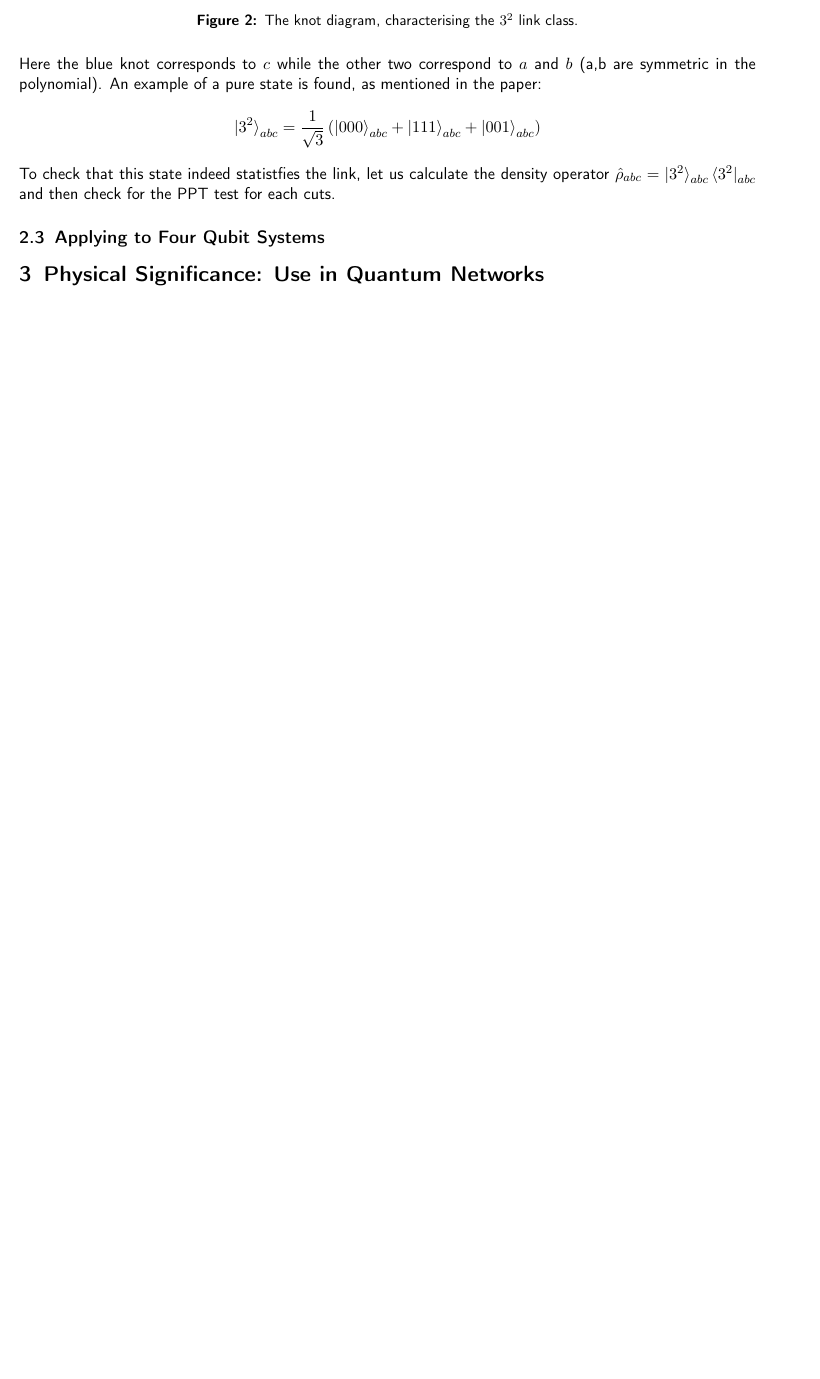
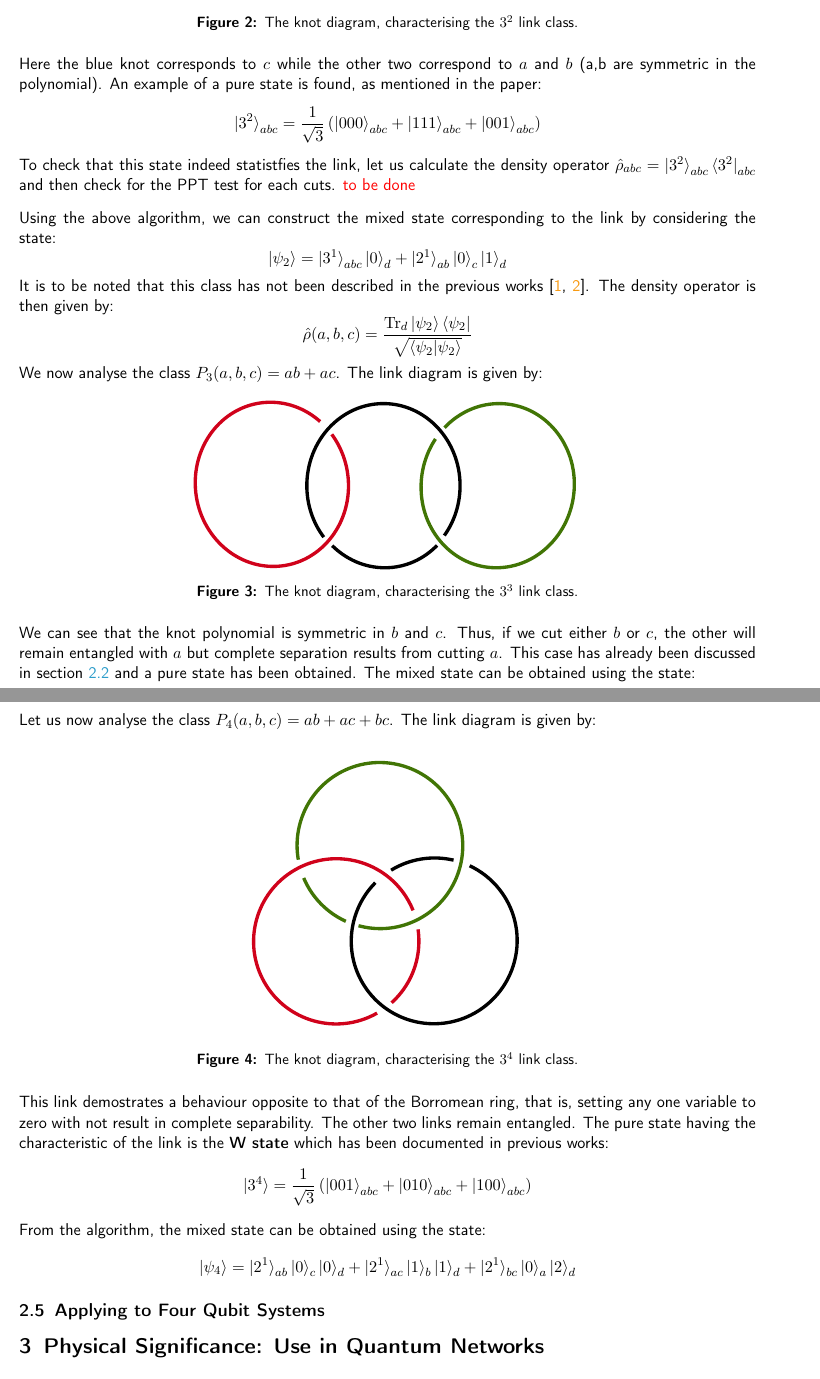
Before and after one commit to LoneWolf1304/PH3203_Term_Project, a LaTeX document (report.tex, which reads 3_3.tex, 3_4.tex): part of page 5 of 9 before the commit and two parts of pages 5 and 6 of 10 after it, the two joined at a grey line, cut so that both start at the same text, the shorter picture padded with empty space. The pictures show the PDF file report.pdf that the author committed with the source.

Commit message:
added basic theory for 3 qubit

```diff
--- /dev/null
+++ b/3_3.tex
@@ -0,0 +1,20 @@
+
+
+\tikzset{every picture/.style={line width=0.75pt}} %set default line width to 0.75pt
+
+\begin{tikzpicture}[x=0.75pt,y=0.75pt,yscale=-1,xscale=1]
+%uncomment if require: \path (0,300); %set diagram left start at 0, and has height of 300
+
+%Shape: Arc [id:dp45545170377512756]
+\draw  [draw opacity=0][line width=2.25]  (234.67,185.2) .. controls (225.14,172.55) and (219.44,156.46) .. (219.44,138.93) .. controls (219.44,98.21) and (250.25,65.2) .. (288.26,65.2) .. controls (326.26,65.2) and (357.08,98.21) .. (357.08,138.93) .. controls (357.08,155.77) and (351.81,171.29) .. (342.94,183.71) -- (288.26,138.93) -- cycle ; \draw  [line width=2.25]  (234.67,185.2) .. controls (225.14,172.55) and (219.44,156.46) .. (219.44,138.93) .. controls (219.44,98.21) and (250.25,65.2) .. (288.26,65.2) .. controls (326.26,65.2) and (357.08,98.21) .. (357.08,138.93) .. controls (357.08,155.77) and (351.81,171.29) .. (342.94,183.71) ;
+%Shape: Arc [id:dp43179396468586795]
+\draw  [draw opacity=0][line width=2.25]  (336.36,192.63) .. controls (324.26,205.05) and (307.81,212.67) .. (289.56,212.67) .. controls (271.41,212.67) and (254.78,205.14) .. (242.27,192.85) -- (288.26,138.93) -- cycle ; \draw  [line width=2.25]  (336.36,192.63) .. controls (324.26,205.05) and (307.81,212.67) .. (289.56,212.67) .. controls (271.41,212.67) and (254.78,205.14) .. (242.27,192.85) ;
+%Shape: Arc [id:dp1272193908857524]
+\draw  [draw opacity=0][line width=2.25]  (241.85,92.84) .. controls (250.99,105.27) and (256.56,120.84) .. (256.86,137.73) .. controls (257.58,178.46) and (227.35,211.47) .. (189.34,211.47) .. controls (151.34,211.47) and (119.94,178.46) .. (119.23,137.73) .. controls (118.51,97.01) and (148.74,64) .. (186.74,64) .. controls (203.64,64) and (219.23,70.53) .. (231.4,81.35) -- (188.04,137.73) -- cycle ; \draw  [color={rgb, 255:red, 208; green, 2; blue, 27 }  ,draw opacity=1 ][line width=2.25]  (241.85,92.84) .. controls (250.99,105.27) and (256.56,120.84) .. (256.86,137.73) .. controls (257.58,178.46) and (227.35,211.47) .. (189.34,211.47) .. controls (151.34,211.47) and (119.94,178.46) .. (119.23,137.73) .. controls (118.51,97.01) and (148.74,64) .. (186.74,64) .. controls (203.64,64) and (219.23,70.53) .. (231.4,81.35) ;
+%Shape: Arc [id:dp33396414047455336]
+\draw  [draw opacity=0][line width=2.25]  (335.01,96.98) .. controls (327.1,108.89) and (322.33,123.35) .. (322.06,138.93) .. controls (321.34,179.65) and (351.57,212.67) .. (389.58,212.67) .. controls (427.59,212.67) and (458.99,179.65) .. (459.71,138.93) .. controls (460.43,98.21) and (430.19,65.2) .. (392.18,65.2) .. controls (373.16,65.2) and (355.8,73.46) .. (343.11,86.82) -- (390.88,138.93) -- cycle ; \draw  [color={rgb, 255:red, 65; green, 117; blue, 5 }  ,draw opacity=1 ][line width=2.25]  (335.01,96.98) .. controls (327.1,108.89) and (322.33,123.35) .. (322.06,138.93) .. controls (321.34,179.65) and (351.57,212.67) .. (389.58,212.67) .. controls (427.59,212.67) and (458.99,179.65) .. (459.71,138.93) .. controls (460.43,98.21) and (430.19,65.2) .. (392.18,65.2) .. controls (373.16,65.2) and (355.8,73.46) .. (343.11,86.82) ;
+
+
+
+
+\end{tikzpicture}
--- /dev/null
+++ b/3_4.tex
@@ -0,0 +1,24 @@
+
+
+\tikzset{every picture/.style={line width=0.75pt}} %set default line width to 0.75pt
+
+\begin{tikzpicture}[x=0.75pt,y=0.75pt,yscale=-1,xscale=1]
+%uncomment if require: \path (0,300); %set diagram left start at 0, and has height of 300
+
+%Shape: Arc [id:dp5841759180684423]
+\draw  [draw opacity=0][line width=2.25]  (290.27,165.55) .. controls (273.28,157.84) and (259.7,143.9) .. (252.41,126.63) -- (320.87,97.51) -- cycle ; \draw  [color={rgb, 255:red, 65; green, 117; blue, 5 }  ,draw opacity=1 ][line width=2.25]  (290.27,165.55) .. controls (273.28,157.84) and (259.7,143.9) .. (252.41,126.63) ;
+%Shape: Arc [id:dp7577998399786959]
+\draw  [draw opacity=0][line width=2.25]  (401.49,115.68) .. controls (411.67,120.44) and (420.91,127.58) .. (428.32,137) .. controls (453.68,169.27) and (447.97,216.08) .. (415.56,241.55) .. controls (383.16,267.03) and (336.33,261.52) .. (310.96,229.25) .. controls (287.54,199.45) and (290.62,157.26) .. (316.74,130.91) -- (369.64,183.13) -- cycle ; \draw  [color={rgb, 255:red, 0; green, 0; blue, 0 }  ,draw opacity=1 ][line width=2.25]  (401.49,115.68) .. controls (411.67,120.44) and (420.91,127.58) .. (428.32,137) .. controls (453.68,169.27) and (447.97,216.08) .. (415.56,241.55) .. controls (383.16,267.03) and (336.33,261.52) .. (310.96,229.25) .. controls (287.54,199.45) and (290.62,157.26) .. (316.74,130.91) ;
+%Shape: Arc [id:dp896095108426711]
+\draw  [draw opacity=0][line width=2.25]  (247.58,110.23) .. controls (241.88,77.87) and (258.12,44.5) .. (289.17,29.93) .. controls (326.35,12.5) and (370.67,28.62) .. (388.18,65.94) .. controls (405.69,103.27) and (389.75,147.66) .. (352.57,165.1) .. controls (336.02,172.86) and (318.05,173.97) .. (301.66,169.52) -- (320.87,97.51) -- cycle ; \draw  [color={rgb, 255:red, 65; green, 117; blue, 5 }  ,draw opacity=1 ][line width=2.25]  (247.58,110.23) .. controls (241.88,77.87) and (258.12,44.5) .. (289.17,29.93) .. controls (326.35,12.5) and (370.67,28.62) .. (388.18,65.94) .. controls (405.69,103.27) and (389.75,147.66) .. (352.57,165.1) .. controls (336.02,172.86) and (318.05,173.97) .. (301.66,169.52) ;
+%Shape: Arc [id:dp5765147440419169]
+\draw  [draw opacity=0][line width=2.25]  (318.33,248.02) .. controls (282.68,268.27) and (237.38,255.9) .. (217.12,220.36) .. controls (196.83,184.78) and (209.3,139.45) .. (244.97,119.12) .. controls (280.64,98.78) and (326,111.14) .. (346.28,146.72) .. controls (347.96,149.66) and (349.41,152.67) .. (350.65,155.72) -- (281.7,183.54) -- cycle ; \draw  [color={rgb, 255:red, 208; green, 2; blue, 27 }  ,draw opacity=1 ][line width=2.25]  (318.33,248.02) .. controls (282.68,268.27) and (237.38,255.9) .. (217.12,220.36) .. controls (196.83,184.78) and (209.3,139.45) .. (244.97,119.12) .. controls (280.64,98.78) and (326,111.14) .. (346.28,146.72) .. controls (347.96,149.66) and (349.41,152.67) .. (350.65,155.72) ;
+%Shape: Arc [id:dp9828413593386676]
+\draw  [draw opacity=0][line width=2.25]  (330.95,119.62) .. controls (347.94,109.22) and (368.18,106.21) .. (387.01,110.62) -- (369.64,183.13) -- cycle ; \draw  [color={rgb, 255:red, 0; green, 0; blue, 0 }  ,draw opacity=1 ][line width=2.25]  (330.95,119.62) .. controls (347.94,109.22) and (368.18,106.21) .. (387.01,110.62) ;
+%Shape: Arc [id:dp23316225635631627]
+\draw  [draw opacity=0][line width=2.25]  (355.12,172.79) .. controls (356.17,180.07) and (356.16,187.63) .. (354.93,195.28) .. controls (352.14,212.7) and (343.51,227.73) .. (331.38,238.69) -- (281.7,183.54) -- cycle ; \draw  [color={rgb, 255:red, 208; green, 2; blue, 27 }  ,draw opacity=1 ][line width=2.25]  (355.12,172.79) .. controls (356.17,180.07) and (356.16,187.63) .. (354.93,195.28) .. controls (352.14,212.7) and (343.51,227.73) .. (331.38,238.69) ;
+
+
+
+
+\end{tikzpicture}
--- a/report.tex
+++ b/report.tex
@@ -84 +76,0 @@ This idea has been used successfully to study three-qubit states, as shown in [1
-In this paper, the authors have proposed an alternative classification scheme for quantum entanglement based on topological links.
@@ -89,4 +83,3 @@ One of the first images that comes to mind when we think of entanglement is that
 
 
 \section{Classification of Links: A Polynomial Approach}
-\subsection{Obtaining a state from a link}
@@ -155,6 +152,31 @@ Let us now consider the $3^2$ link class given by $P_2(a,b,c) = abc+ab$. Cutting
 Here the blue knot corresponds to $c$ while the other two correspond to $a$ and $b$ (a,b are symmetric in the polynomial). An example of a pure state is found, as mentioned in the paper:
 $$\ket{3^2}_{abc} = \frac{1}{\sqrt{3}}\brac{\ket{000}_{abc} + \ket{111}_{abc} + \ket{001}_{abc}} $$
 To check that this state indeed statistfies the link, let us calculate the density operator $\hat{\rho}_{abc}=\ket{3^2}_{abc}\bra{3^2}_{abc}$ and then check for the PPT test for each cuts.
+\textcolor{red}{to be done }\\[0.3cm]
+Using the above algorithm, we can construct the mixed state corresponding to the link by considering the state:
+$$\ket{\psi_2} = \ket{3^1}_{abc}\ket{0}_d + \ket{2^1}_{ab}\ket{0}_c\ket{1}_d$$
+It is to be noted that this class has not been described in the previous works \cite{Aravind1997,Sugita2007-ko}. The density operator is then given by:
+$$\hat{\rho}(a,b,c) = \frac{\Tr_d\ket{\psi_2}\bra{\psi_2}}{\sqrt{\braket{\psi_2|\psi_2}}} $$
+We now analyse the class $P_3(a,b,c) = ab+ac$. The link diagram is given by:
+\begin{figure}[H]
+    \centering
+  \input{3_3.tex}
+  \caption{The knot diagram, characterising the $3^3$ link class.}
+\end{figure}
+\noindent
+We can see that the knot polynomial is symmetric in $b$ and $c$. Thus, if we cut either $b$ or $c$, the other will remain entangled with $a$ but complete separation results from cutting $a$. This case has already been discussed in section \ref{link_from_state} and a pure state has been obtained. The mixed state can be obtained using the state:
+$$\ket{\psi_3} = \ket{2^1}_{ab}\ket{0}_c\ket{0}_d + \ket{2^1}_{ac}\ket{1}_b\ket{1}_d  $$
+Let us now analyse the class $P_4(a,b,c) = ab+ac+bc$. The link diagram is given by:
+\begin{figure}[H]
+    \centering
+  \input{3_4.tex}
+  \caption{The knot diagram, characterising the $3^4$ link class.}
+\end{figure}
+\noindent
+This link demostrates a behaviour opposite to that of the Borromean ring, that is, setting any one variable to zero with not result in complete separability. The other two links remain entangled. The pure state having the characteristic of the link is the \textbf{W state} which has been documented in previous works:
+$$\ket{3^4} = \frac{1}{\sqrt{3}}\brac{\ket{001}_{abc}+\ket{010}_{abc}+\ket{100}_{abc}}$$
+From the algorithm, the mixed state can be obtained using the state:
+$$\ket{\psi_4} = \ket{2^1}_{ab}\ket{0}_c\ket{0}_d+\ket{2^1}_{ac}\ket{1}_b\ket{1}_d+\ket{2^1}_{bc}\ket{0}_a\ket{2}_d$$
 \subsection{Applying to Four Qubit Systems}
 \section{Physical Significance: Use in Quantum Networks}
 \section{Discussion and Conclusion}
```
Also changed, not shown: report.pdf, report.tex (19 more changed lines).
